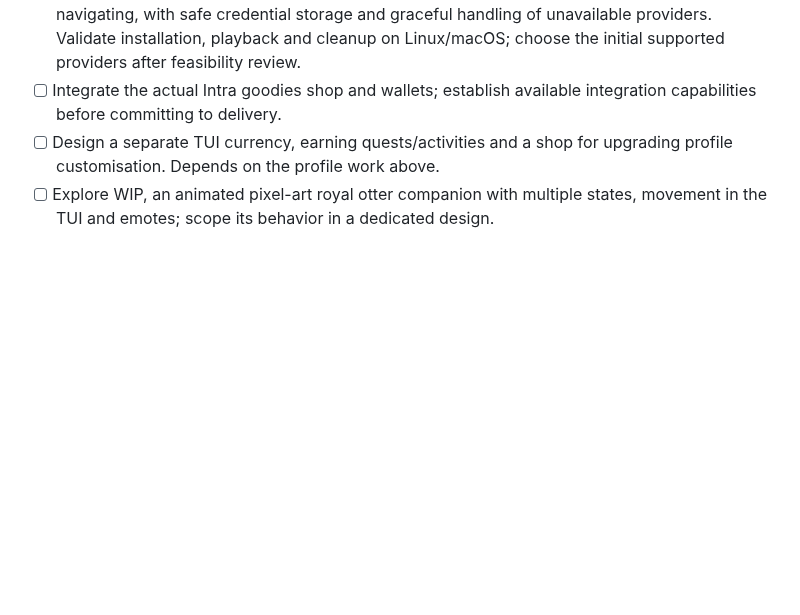
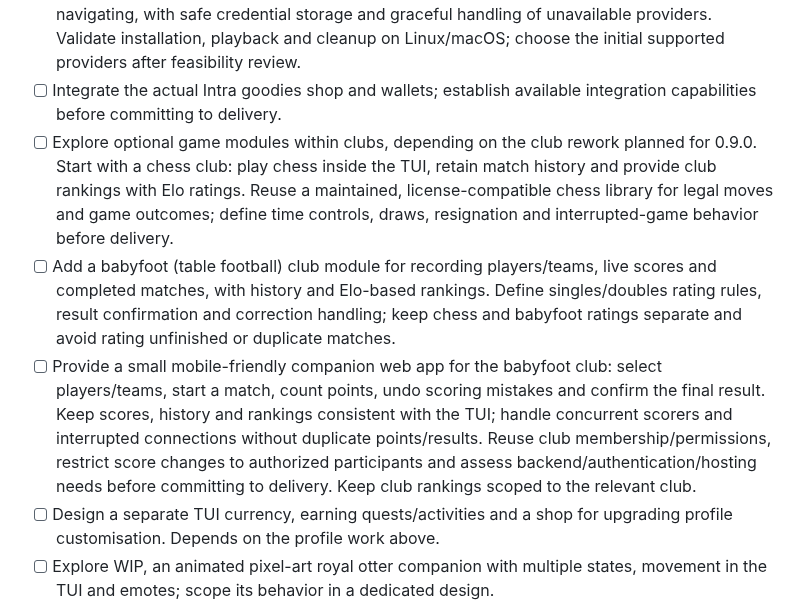
Before and after one commit to HeduroFR/42tui-client, a Markdown page: TODO.md, the part around the change. GitHub-like rendering; blank space fills up the shorter version.

Commit message:
docs(client): plan club games and mobile scoring

```diff
--- a/TODO.md
+++ b/TODO.md
@@ -367,6 +367,23 @@ Status: **captured for design; versions and dates undecided**.
   the initial supported providers after feasibility review.
 - [ ] Integrate the actual Intra goodies shop and wallets; establish available
   integration capabilities before committing to delivery.
+- [ ] Explore optional game modules within clubs, depending on the club rework
+  planned for 0.9.0. Start with a chess club: play chess inside the TUI, retain
+  match history and provide club rankings with Elo ratings. Reuse a maintained,
+  license-compatible chess library for legal moves and game outcomes; define
+  time controls, draws, resignation and interrupted-game behavior before delivery.
+- [ ] Add a babyfoot (table football) club module for recording players/teams,
+  live scores and completed matches, with history and Elo-based rankings. Define
+  singles/doubles rating rules, result confirmation and correction handling;
+  keep chess and babyfoot ratings separate and avoid rating unfinished or
+  duplicate matches.
+- [ ] Provide a small mobile-friendly companion web app for the babyfoot club:
+  select players/teams, start a match, count points, undo scoring mistakes and
+  confirm the final result. Keep scores, history and rankings consistent with
+  the TUI; handle concurrent scorers and interrupted connections without duplicate
+  points/results. Reuse club membership/permissions, restrict score changes to
+  authorized participants and assess backend/authentication/hosting needs before
+  committing to delivery. Keep club rankings scoped to the relevant club.
 - [ ] Design a separate TUI currency, earning quests/activities and a shop for
   upgrading profile customisation. Depends on the profile work above.
 - [ ] Explore WIP, an animated pixel-art royal otter companion with multiple
```
Also changed, not shown: DEV_CHANGELOG.md (+8 -0 lines).
